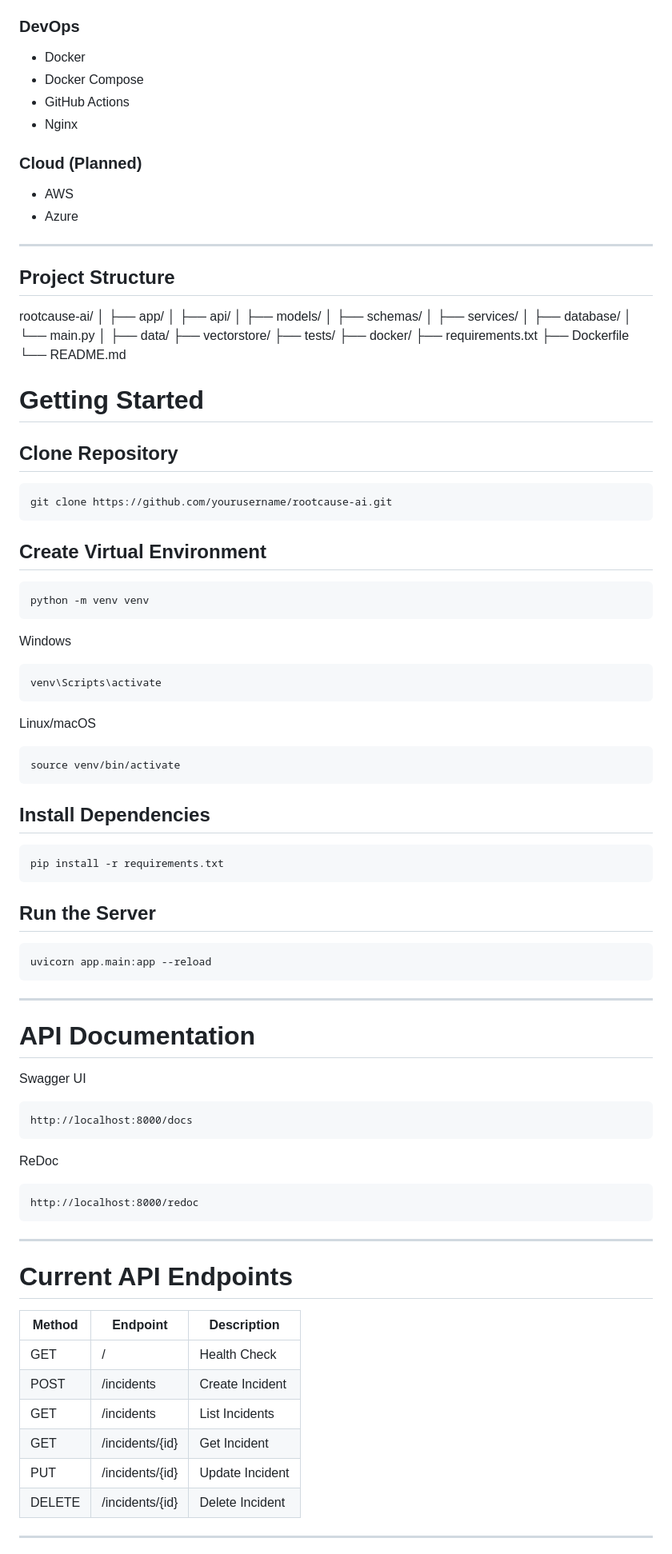
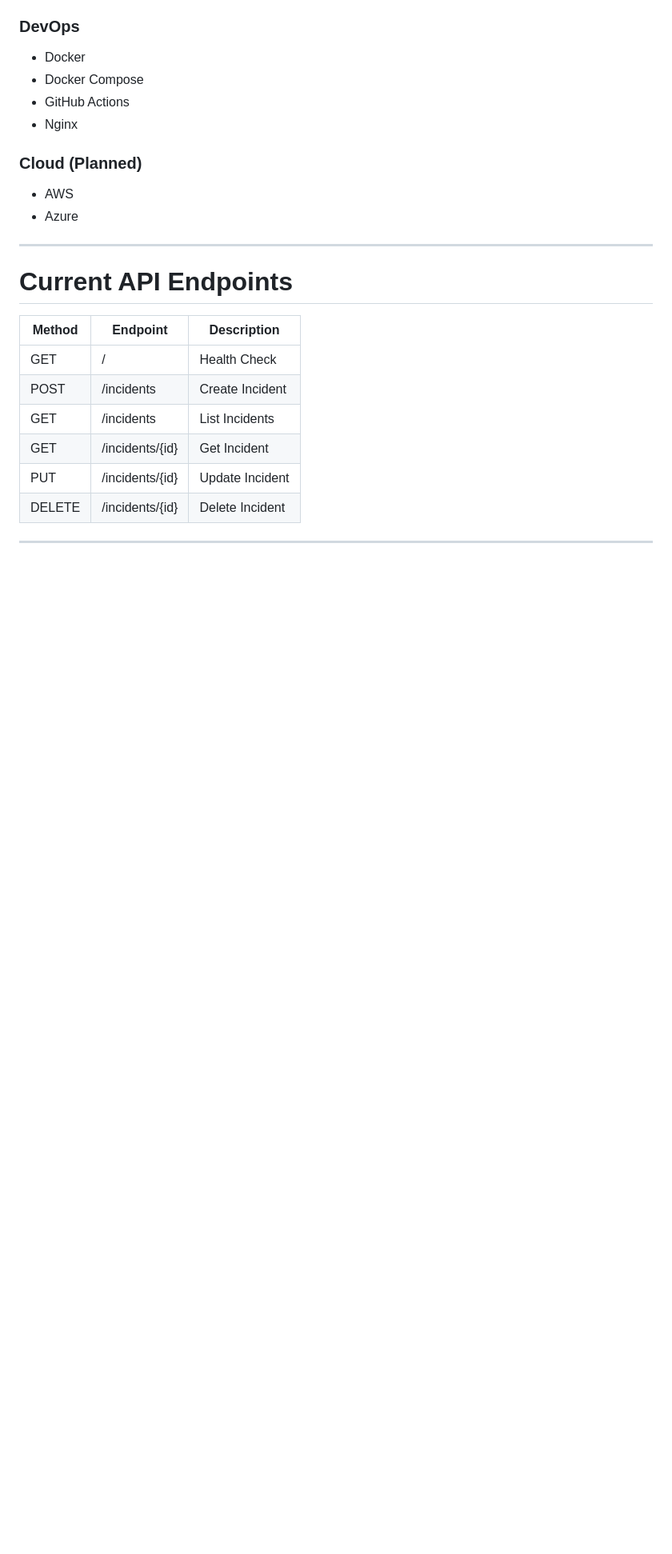
Before and after one commit to Priyanshi248/rootcause-ai, a Markdown page: README.md, the part around the change. Shown at 80% size. GitHub-like rendering; blank space fills up the shorter version.

````diff
--- a/README.md
+++ b/README.md
@@ -70,82 +70,6 @@ Instead of manually reading thousands of log lines, engineers receive concise su
 
 - AWS
 - Azure
-
----
-
-## Project Structure
-
-rootcause-ai/
-│
-├── app/
-│ ├── api/
-│ ├── models/
-│ ├── schemas/
-│ ├── services/
-│ ├── database/
-│ └── main.py
-│
-├── data/
-├── vectorstore/
-├── tests/
-├── docker/
-├── requirements.txt
-├── Dockerfile
-└── README.md
-
-# Getting Started
-
-## Clone Repository
-
-```bash
-git clone https://github.com/yourusername/rootcause-ai.git
-```
-
-## Create Virtual Environment
-
-```bash
-python -m venv venv
-```
-
-Windows
-
-```bash
-venv\Scripts\activate
-```
-
-Linux/macOS
-
-```bash
-source venv/bin/activate
-```
-
-## Install Dependencies
-
-```bash
-pip install -r requirements.txt
-```
-
-## Run the Server
-
-```bash
-uvicorn app.main:app --reload
-```
-
----
-
-# API Documentation
-
-Swagger UI
-
-```
-http://localhost:8000/docs
-```
-
-ReDoc
-
-```
-http://localhost:8000/redoc
-```
 
 ---
 
````
